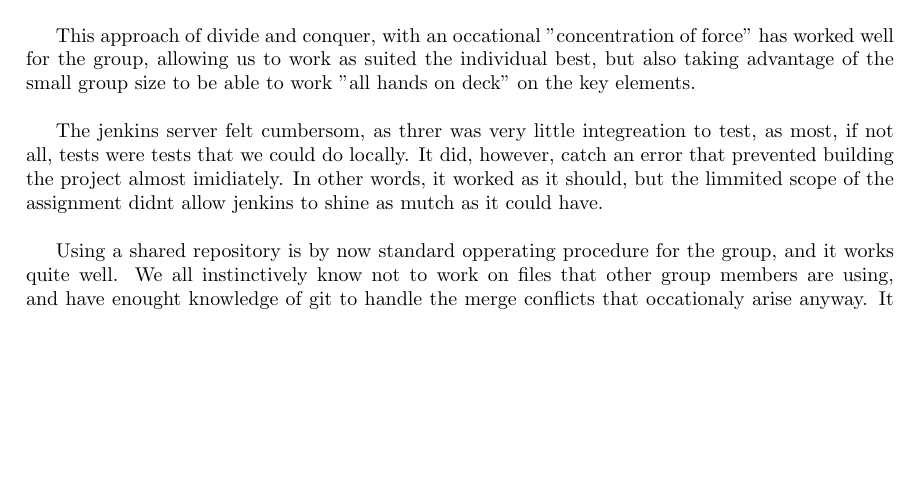
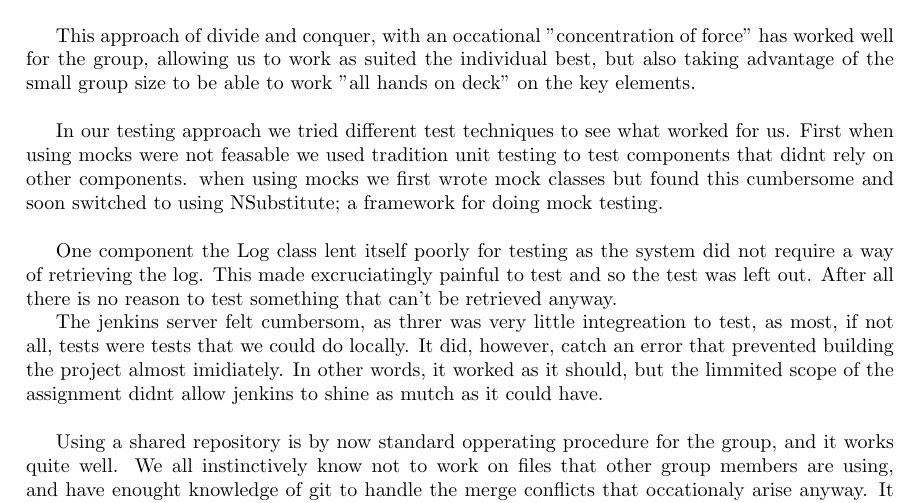
Before and after one commit to UniquesKernel/ChargingStation, a LaTeX document (Journal/ChargingStation.tex, which reads Journal/02-Body/WorkReflection.tex): part of page 8 of 9, cut so that both start at the same text, the shorter picture padded with empty space. Compiled offline with pdfLaTeX.

Commit message:
too many changes

```diff
--- a/Journal/02-Body/WorkReflection.tex
+++ b/Journal/02-Body/WorkReflection.tex
@@ -5,6 +5,15 @@ The \textit{stationControl} module was left out, as this module is at the centre
 
 This approach of divide and conquer, with an occational "concentration of force" has worked well for the group, allowing us to work as suited the individual best, but also taking advantage of the small group size to be able to work "all hands on deck" on the key elements.\\
 
+In our testing approach we tried different test techniques to see what worked for us.
+First when using mocks were not feasable we used tradition unit testing to test components that didnt rely on other components.
+when using mocks we first wrote mock classes but found this cumbersome and soon switched to using NSubstitute; a framework for
+doing mock testing. \\
+
+One component the Log class lent itself poorly for testing as the system did not require a way of retrieving the log. This made
+excruciatingly painful to test and so the test was left out.
+After all there is no reason to test something that can't be retrieved anyway.
+
 The jenkins server felt cumbersom, as threr was very little integreation to test, as most, if not all, tests were tests that we could do locally. It did, however, catch an error that prevented building the project almost imidiately. In other words, it worked as it should, but the limmited scope of the assignment didnt allow jenkins to shine as mutch as it could have.\\
 
 Using a shared repository is by now standard opperating procedure for the group, and it works quite well. We all instinctively know not to work on files that other group members are using, and have enought knowledge of git to handle the merge conflicts that occationaly arise anyway. It works well with the divide and conquer approach that we used (and that was encouraged, not to say demanded, by the assignment), but does make it slightly more troublesome to quickly hand your work over to someone else.
```
Also changed, not shown: Journal/02-Body/Body.tex (line endings or trailing spaces), Journal/02-Body/images/SEQpdf.pdf, Journal/ChargingStation.pdf (added), 7 other files.
